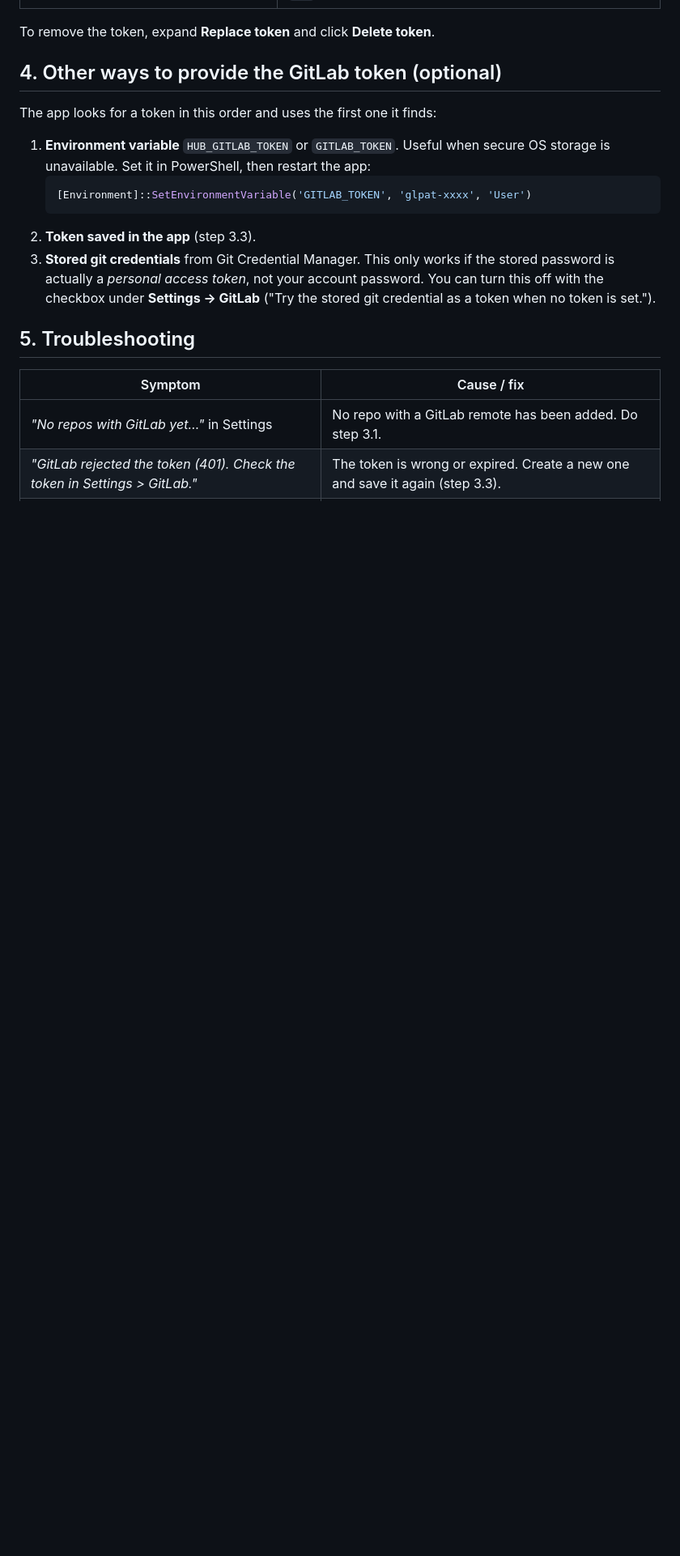
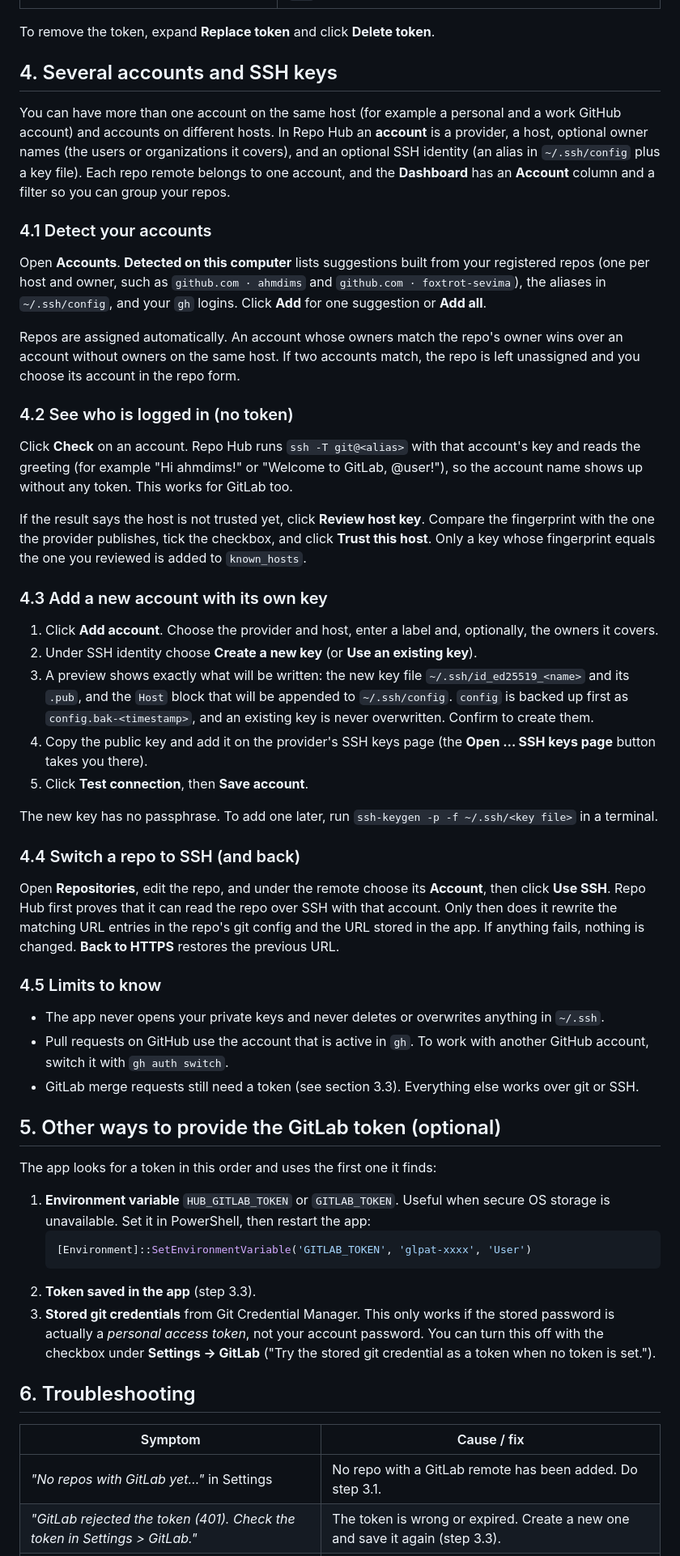
Before and after one commit to ahmdims/repo-hub, a Markdown page: TUTORIAL.md, the part around one of its changes. Shown at 81% size. GitHub-like rendering; blank space fills up the shorter version.

```diff
--- a/TUTORIAL.md
+++ b/TUTORIAL.md
@@ -99,7 +99,43 @@ The token is encrypted with Windows DPAPI and stored in the app's user data fold
 
 To remove the token, expand **Replace token** and click **Delete token**.
 
-## 4. Other ways to provide the GitLab token (optional)
+## 4. Several accounts and SSH keys
+
+You can have more than one account on the same host (for example a personal and a work GitHub account) and accounts on different hosts. In Repo Hub an **account** is a provider, a host, optional owner names (the users or organizations it covers), and an optional SSH identity (an alias in `~/.ssh/config` plus a key file). Each repo remote belongs to one account, and the **Dashboard** has an **Account** column and a filter so you can group your repos.
+
+### 4.1 Detect your accounts
+
+Open **Accounts**. **Detected on this computer** lists suggestions built from your registered repos (one per host and owner, such as `github.com · ahmdims` and `github.com · foxtrot-sevima`), the aliases in `~/.ssh/config`, and your `gh` logins. Click **Add** for one suggestion or **Add all**.
+
+Repos are assigned automatically. An account whose owners match the repo's owner wins over an account without owners on the same host. If two accounts match, the repo is left unassigned and you choose its account in the repo form.
+
+### 4.2 See who is logged in (no token)
+
+Click **Check** on an account. Repo Hub runs `ssh -T git@<alias>` with that account's key and reads the greeting (for example "Hi ahmdims!" or "Welcome to GitLab, @user!"), so the account name shows up without any token. This works for GitLab too.
+
+If the result says the host is not trusted yet, click **Review host key**. Compare the fingerprint with the one the provider publishes, tick the checkbox, and click **Trust this host**. Only a key whose fingerprint equals the one you reviewed is added to `known_hosts`.
+
+### 4.3 Add a new account with its own key
+
+1. Click **Add account**. Choose the provider and host, enter a label and, optionally, the owners it covers.
+2. Under SSH identity choose **Create a new key** (or **Use an existing key**).
+3. A preview shows exactly what will be written: the new key file `~/.ssh/id_ed25519_<name>` and its `.pub`, and the `Host` block that will be appended to `~/.ssh/config`. `config` is backed up first as `config.bak-<timestamp>`, and an existing key is never overwritten. Confirm to create them.
+4. Copy the public key and add it on the provider's SSH keys page (the **Open … SSH keys page** button takes you there).
+5. Click **Test connection**, then **Save account**.
+
+The new key has no passphrase. To add one later, run `ssh-keygen -p -f ~/.ssh/<key file>` in a terminal.
+
+### 4.4 Switch a repo to SSH (and back)
+
+Open **Repositories**, edit the repo, and under the remote choose its **Account**, then click **Use SSH**. Repo Hub first proves that it can read the repo over SSH with that account. Only then does it rewrite the matching URL entries in the repo's git config and the URL stored in the app. If anything fails, nothing is changed. **Back to HTTPS** restores the previous URL.
+
+### 4.5 Limits to know
+
+- The app never opens your private keys and never deletes or overwrites anything in `~/.ssh`.
+- Pull requests on GitHub use the account that is active in `gh`. To work with another GitHub account, switch it with `gh auth switch`.
+- GitLab merge requests still need a token (see section 3.3). Everything else works over git or SSH.
+
+## 5. Other ways to provide the GitLab token (optional)
 
 The app looks for a token in this order and uses the first one it finds:
 
@@ -110,7 +146,7 @@ The app looks for a token in this order and uses the first one it finds:
 2. **Token saved in the app** (step 3.3).
 3. **Stored git credentials** from Git Credential Manager. This only works if the stored password is actually a *personal access token*, not your account password. You can turn this off with the checkbox under **Settings → GitLab** ("Try the stored git credential as a token when no token is set.").
 
-## 5. Troubleshooting
+## 6. Troubleshooting
 
 | Symptom | Cause / fix |
 | --- | --- |
```
Also changed, not shown: other parts of TUTORIAL.md (+5 -2 lines), README.md (+4 -2 lines).
